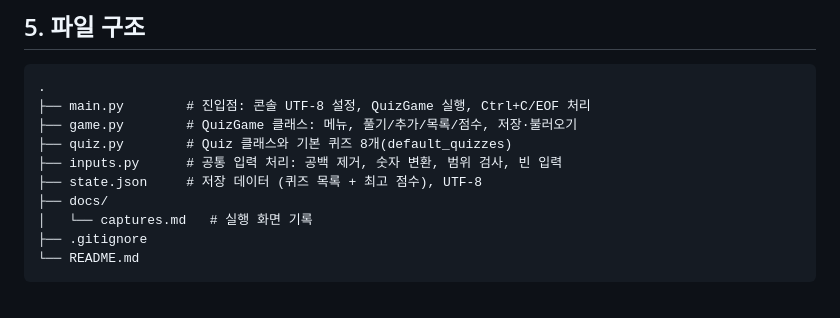
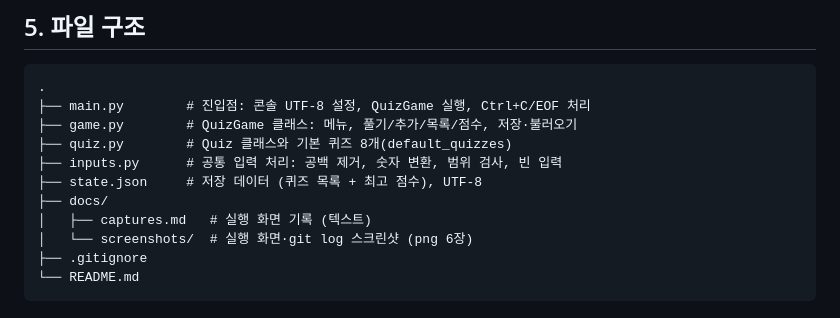
Before and after one commit to etu9317cw/cody2_2611_E1_2, a Markdown page: README.md, the part around one of its changes. Drawn GitHub-style.

````diff
--- a/README.md
+++ b/README.md
@@ -50,7 +64,8 @@ python main.py
 ├── inputs.py      # 공통 입력 처리: 공백 제거, 숫자 변환, 범위 검사, 빈 입력
 ├── state.json     # 저장 데이터 (퀴즈 목록 + 최고 점수), UTF-8
 ├── docs/
-│   └── captures.md   # 실행 화면 기록
+│   ├── captures.md   # 실행 화면 기록 (텍스트)
+│   └── screenshots/  # 실행 화면·git log 스크린샷 (png 6장)
 ├── .gitignore
 └── README.md
 ```
````
Also changed, not shown: other parts of README.md (+15 -1 lines), docs/captures.md (+2 -0 lines), docs/screenshots/add_quiz.png (added), docs/screenshots/git_log.png (added), docs/screenshots/list.png (added), docs/screenshots/menu.png (added), docs/screenshots/play.png (added), docs/screenshots/score.png (added).
